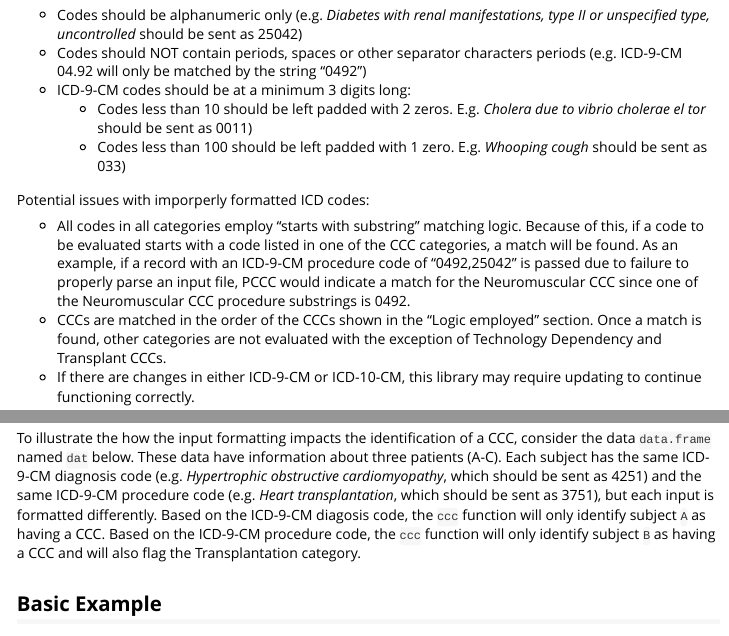
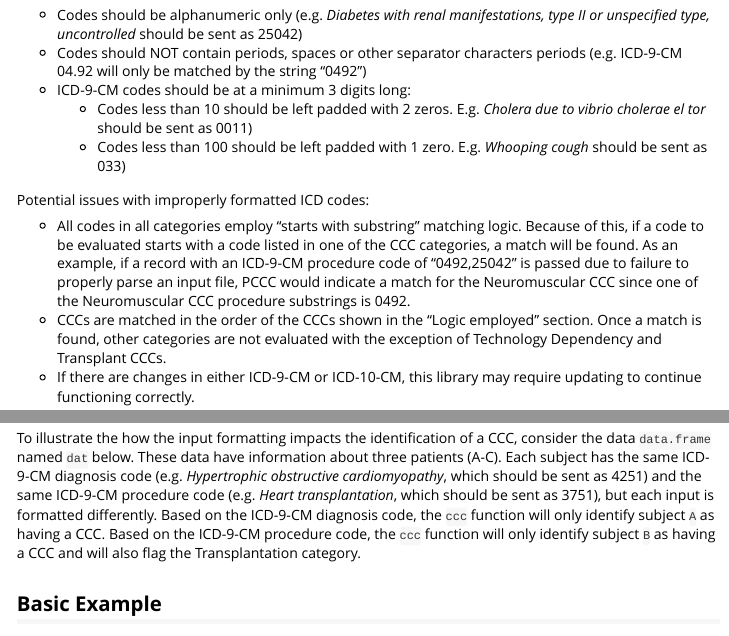
Before and after one commit to CUD2V/pccc, an R Markdown document (vignettes/pccc-overview.Rmd): the page in a window 1100 px wide, from 1400 px down, and a second part further down, joined at a grey line. Rendered offline with R 4.5, knitr and Pandoc, with nearby package versions; some code elsewhere in the file could not run offline.

Commit message:
Thanks to @tdbennett discovered spell check feature in RStudio - found a few misspellings

```diff
--- a/vignettes/pccc-overview.Rmd
+++ b/vignettes/pccc-overview.Rmd
@@ -72,7 +72,7 @@ Specific rules to format ICD Codes correctly:
     * Codes less than 10 should be left padded with 2 zeros. E.g. _Cholera due to vibrio cholerae el tor_ should be sent as 0011)
     * Codes less than 100 should be left padded with 1 zero. E.g. _Whooping cough_ should be sent as 033)
 
-Potential issues with imporperly formatted ICD codes:
+Potential issues with improperly formatted ICD codes:
 
 * All codes in all categories employ "starts with substring" matching logic. Because of this, if a code to be evaluated starts with a code listed in one of the CCC categories, a match will be found. As an example, if a record with an ICD-9-CM procedure code of "0492,25042" is passed due to failure to properly parse an input file, PCCC would indicate a match for the Neuromuscular CCC since one of the Neuromuscular CCC procedure substrings is 0492.
 * CCCs are matched in the order of the CCCs shown in the "Logic employed" section. Once a match is found, other categories are not evaluated with the exception of Technology Dependency and Transplant CCCs.
@@ -82,7 +82,7 @@ Users of PCCC may find the R Package [ICD](https://jackwasey.github.io/icd/) use
 
 # PCCC Examples
 
-To illustrate the how the input formatting impacts the identification of a CCC, consider the data `data.frame` named `dat` below. These data have information about three patients (A-C). Each subject has the same ICD-9-CM diagnosis code (e.g. _Hypertrophic obstructive cardiomyopathy_, which should be sent as 4251) and the same ICD-9-CM procedure code (e.g. _Heart transplantation_, which should be sent as 3751), but each input is formatted differently. Based on the ICD-9-CM diagosis code, the `ccc` function will only identify subject `A` as having a CCC. Based on the ICD-9-CM procedure code, the `ccc` function will only identify subject `B` as having a CCC and will also flag the Transplantation category.
+To illustrate the how the input formatting impacts the identification of a CCC, consider the data `data.frame` named `dat` below. These data have information about three patients (A-C). Each subject has the same ICD-9-CM diagnosis code (e.g. _Hypertrophic obstructive cardiomyopathy_, which should be sent as 4251) and the same ICD-9-CM procedure code (e.g. _Heart transplantation_, which should be sent as 3751), but each input is formatted differently. Based on the ICD-9-CM diagnosis code, the `ccc` function will only identify subject `A` as having a CCC. Based on the ICD-9-CM procedure code, the `ccc` function will only identify subject `B` as having a CCC and will also flag the Transplantation category.
 
 ## Basic Example
 
```
Also changed, not shown: vignettes/pccc-example.Rmd (+1 -1 lines).
